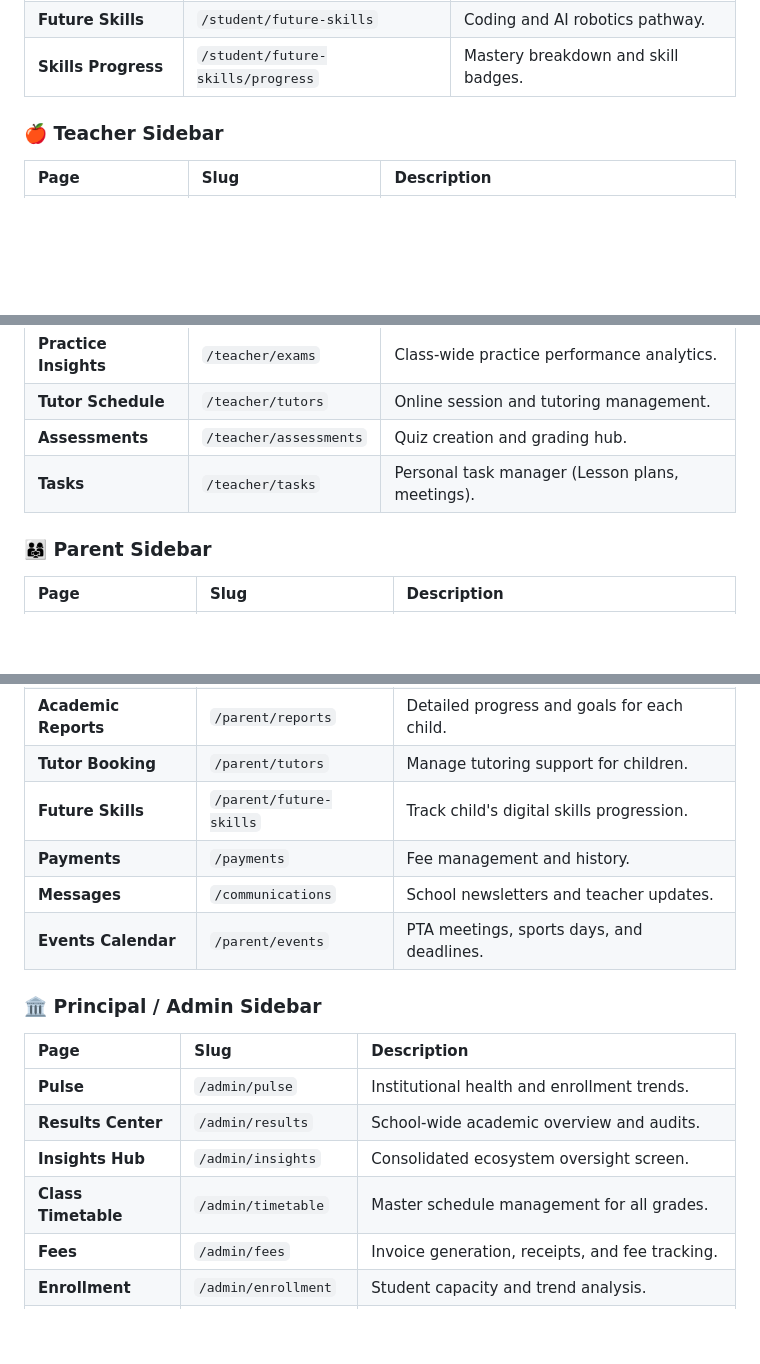
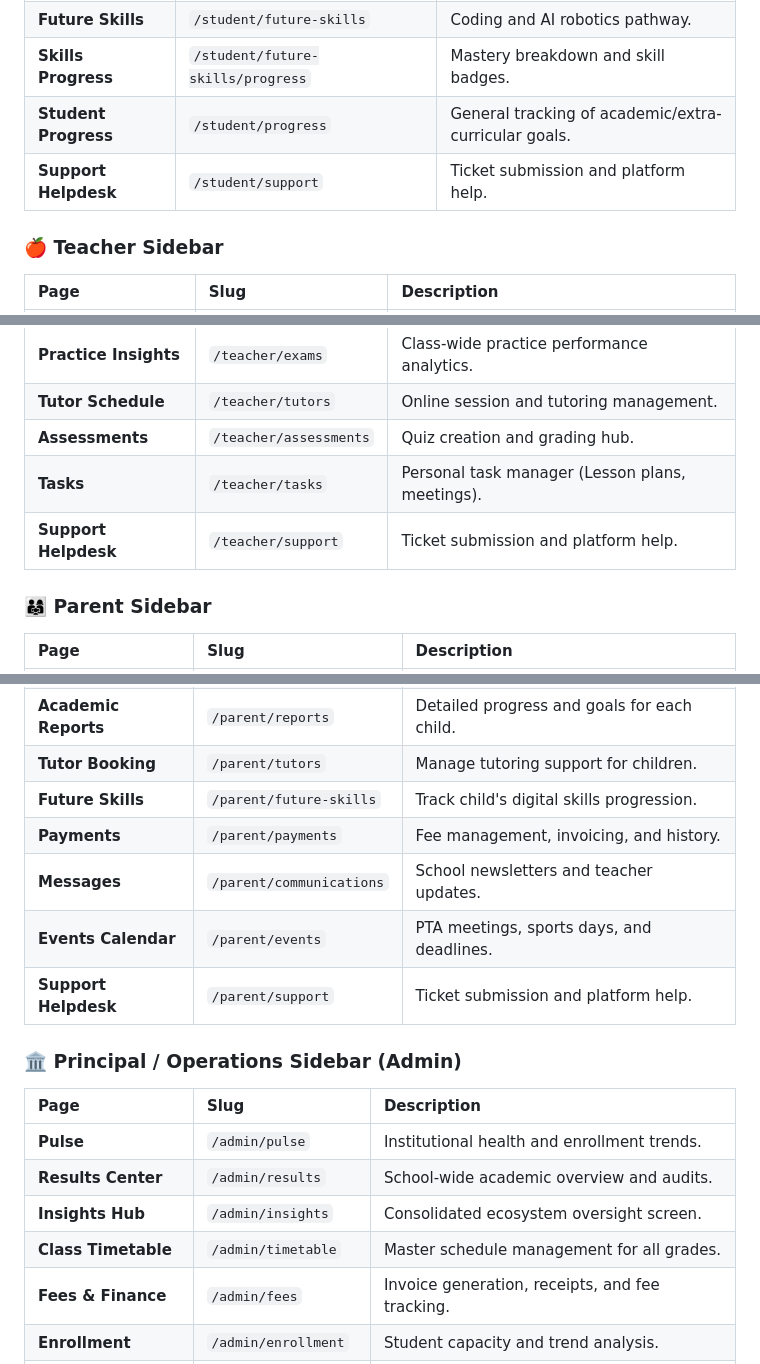
Before and after one commit to ifeanyireed/resultspro-suite, a Markdown page: schoolhub/web_app/slugs.md, 3 parts joined by grey strips. Rendered like a GitHub page; blank space fills up the shorter version.

```diff
--- a/schoolhub/web_app/slugs.md
+++ b/schoolhub/web_app/slugs.md
@@ -50,6 +31,8 @@ These pages are mapped to the distinct dashboards and ecosystem integrations for
 | **Online Lessons** | `/student/tutors/lessons` | Active lesson links and session history. |
 | **Future Skills** | `/student/future-skills` | Coding and AI robotics pathway. |
 | **Skills Progress** | `/student/future-skills/progress` | Mastery breakdown and skill badges. |
+| **Student Progress** | `/student/progress` | General tracking of academic/extra-curricular goals. |
+| **Support Helpdesk**| `/student/support` | Ticket submission and platform help. |
 
 ### 🍎 Teacher Sidebar
 | Page | Slug | Description |
@@ -62,6 +45,7 @@ These pages are mapped to the distinct dashboards and ecosystem integrations for
 | **Tutor Schedule** | `/teacher/tutors` | Online session and tutoring management. |
 | **Assessments** | `/teacher/assessments` | Quiz creation and grading hub. |
 | **Tasks** | `/teacher/tasks` | Personal task manager (Lesson plans, meetings). |
+| **Support Helpdesk**| `/teacher/support` | Ticket submission and platform help. |
 
 ### 👨‍👩‍👧 Parent Sidebar
 | Page | Slug | Description |
@@ -73,18 +57,19 @@ These pages are mapped to the distinct dashboards and ecosystem integrations for
 | **Academic Reports** | `/parent/reports` | Detailed progress and goals for each child. |
 | **Tutor Booking** | `/parent/tutors` | Manage tutoring support for children. |
 | **Future Skills** | `/parent/future-skills` | Track child's digital skills progression. |
-| **Payments** | `/payments` | Fee management and history. |
-| **Messages** | `/communications` | School newsletters and teacher updates. |
+| **Payments** | `/parent/payments` | Fee management, invoicing, and history. |
+| **Messages** | `/parent/communications` | School newsletters and teacher updates. |
 | **Events Calendar** | `/parent/events` | PTA meetings, sports days, and deadlines. |
+| **Support Helpdesk**| `/parent/support` | Ticket submission and platform help. |
 
-### 🏛️ Principal / Admin Sidebar
+### 🏛️ Principal / Operations Sidebar (Admin)
 | Page | Slug | Description |
 | :--- | :--- | :--- |
 | **Pulse** | `/admin/pulse` | Institutional health and enrollment trends. |
 | **Results Center** | `/admin/results` | School-wide academic overview and audits. |
 | **Insights Hub** | `/admin/insights` | Consolidated ecosystem oversight screen. |
 | **Class Timetable**| `/admin/timetable` | Master schedule management for all grades. |
-| **Fees** | `/admin/fees` | Invoice generation, receipts, and fee tracking. |
+| **Fees & Finance** | `/admin/fees` | Invoice generation, receipts, and fee tracking. |
 | **Enrollment** | `/admin/enrollment` | Student capacity and trend analysis. |
 | **Transport** | `/admin/transport` | Vehicle management, routes, and schedules. |
 | **Procurement** | `/admin/procurement` | Inventory, supply orders, and vendor management. |
```
Also changed, not shown: other parts of schoolhub/web_app/slugs.md (+6 -24 lines).
